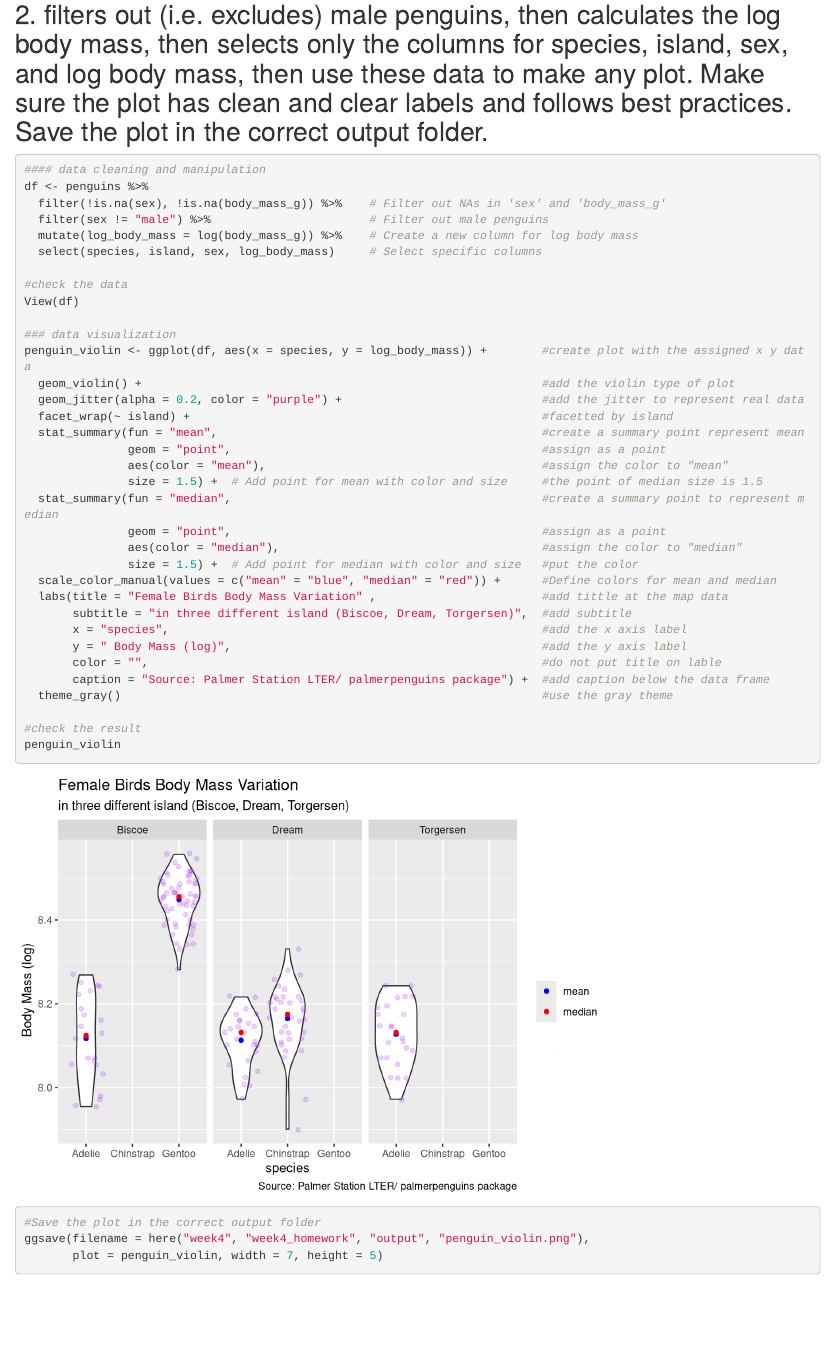
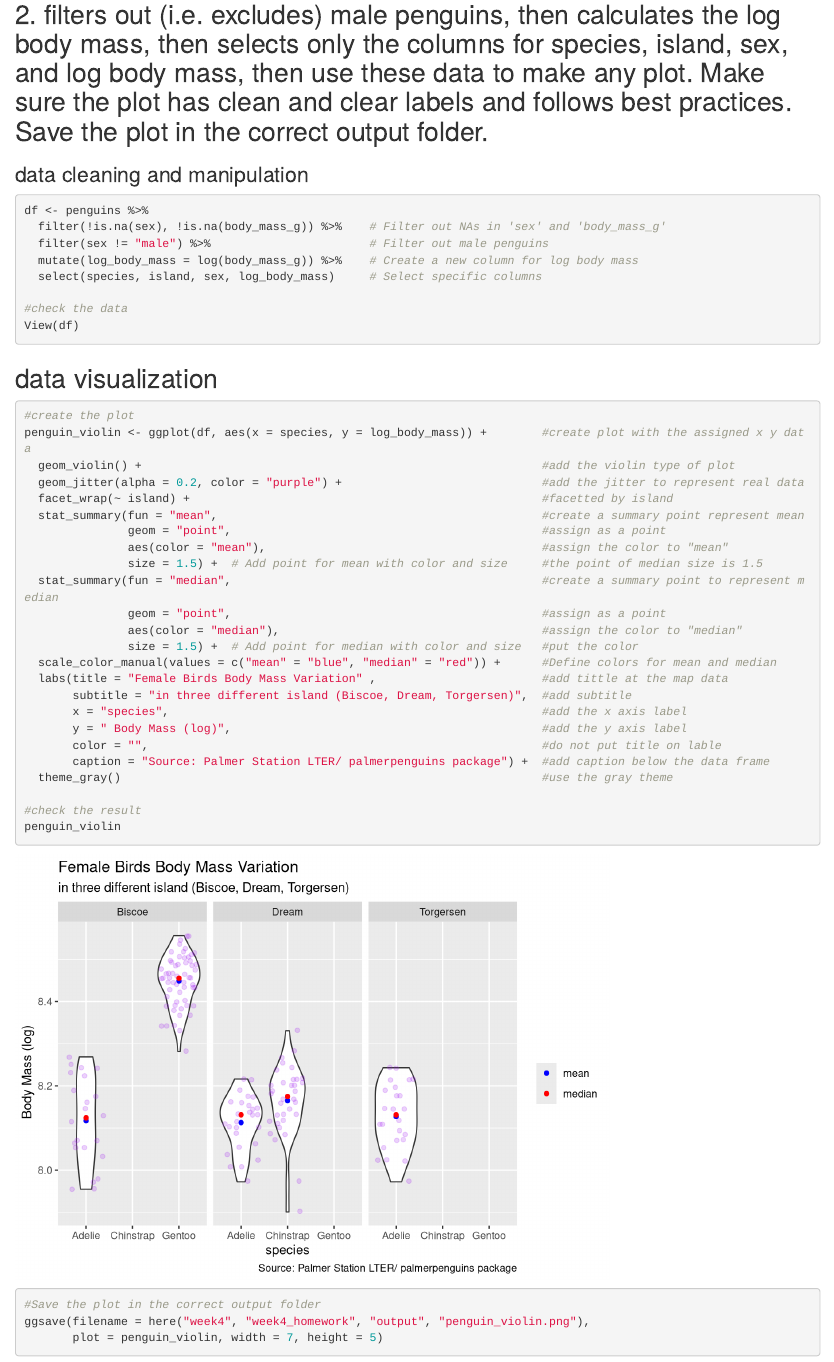
Before and after one commit to OCN-682-UH/Ningrum, an R Markdown document (week4/week4_homework/script/Week4_homework.Rmd): the page in a window 1100 px wide, from 2200 px down before the commit and from 2260 px down after it, so that both start at the same text. Rendered offline with R 4.5, knitr and Pandoc, with nearby package versions; code that draws random numbers runs with fixed seeds of ours.

Commit message:
refine week 4 homework script

````diff
--- a/week4/week4_homework/script/Week4_homework.Rmd
+++ b/week4/week4_homework/script/Week4_homework.Rmd
@@ -32,8 +32,9 @@ penguins %>%
 ```
 
 ## 2. filters out (i.e. excludes) male penguins, then calculates the log body mass, then selects only the columns for species, island, sex, and log body mass, then use these data to make any plot. Make sure the plot has clean and clear labels and follows best practices. Save the plot in the correct output folder.
+
+### data cleaning and manipulation
 ```{r}
-#### data cleaning and manipulation
 df <- penguins %>%
   filter(!is.na(sex), !is.na(body_mass_g)) %>%    # Filter out NAs in 'sex' and 'body_mass_g'
   filter(sex != "male") %>%                       # Filter out male penguins
@@ -42,8 +43,11 @@ df <- penguins %>%
 
 #check the data
 View(df)
+```
 
-### data visualization
+## data visualization
+```{r}
+#create the plot
 penguin_violin <- ggplot(df, aes(x = species, y = log_body_mass)) +        #create plot with the assigned x y data
   geom_violin() +                                                          #add the violin type of plot
   geom_jitter(alpha = 0.2, color = "purple") +                             #add the jitter to represent real data
````
Also changed, not shown: week4/week4_homework/script/Week4_homework.Rmd (2 more changed lines).
